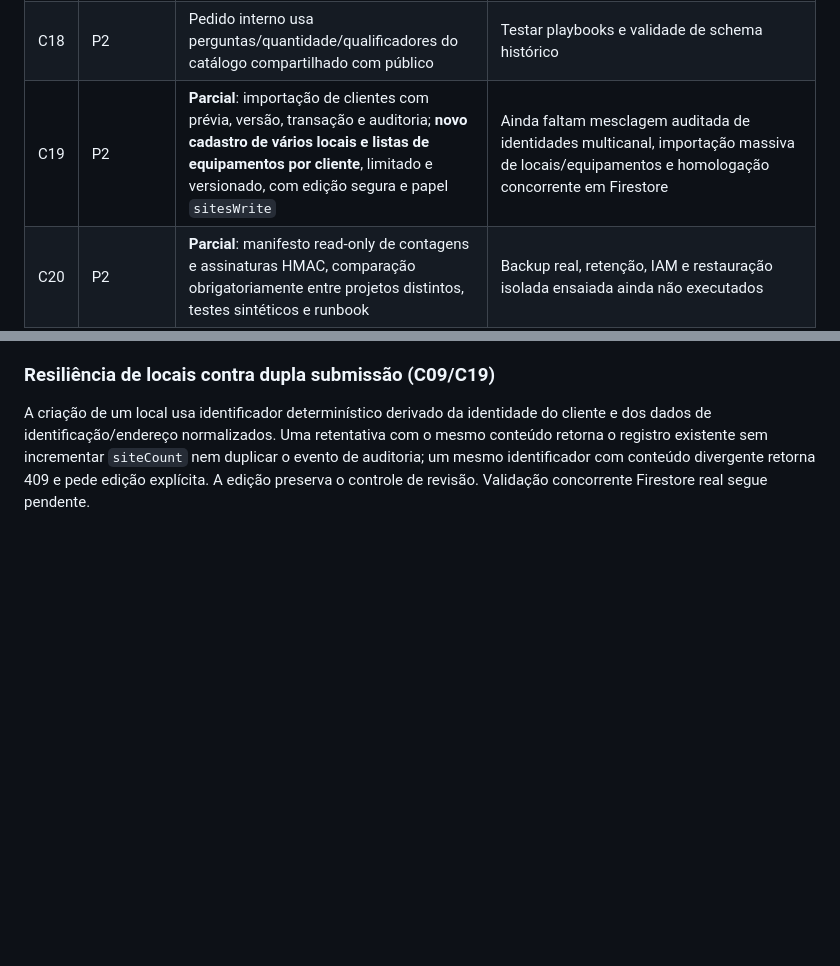
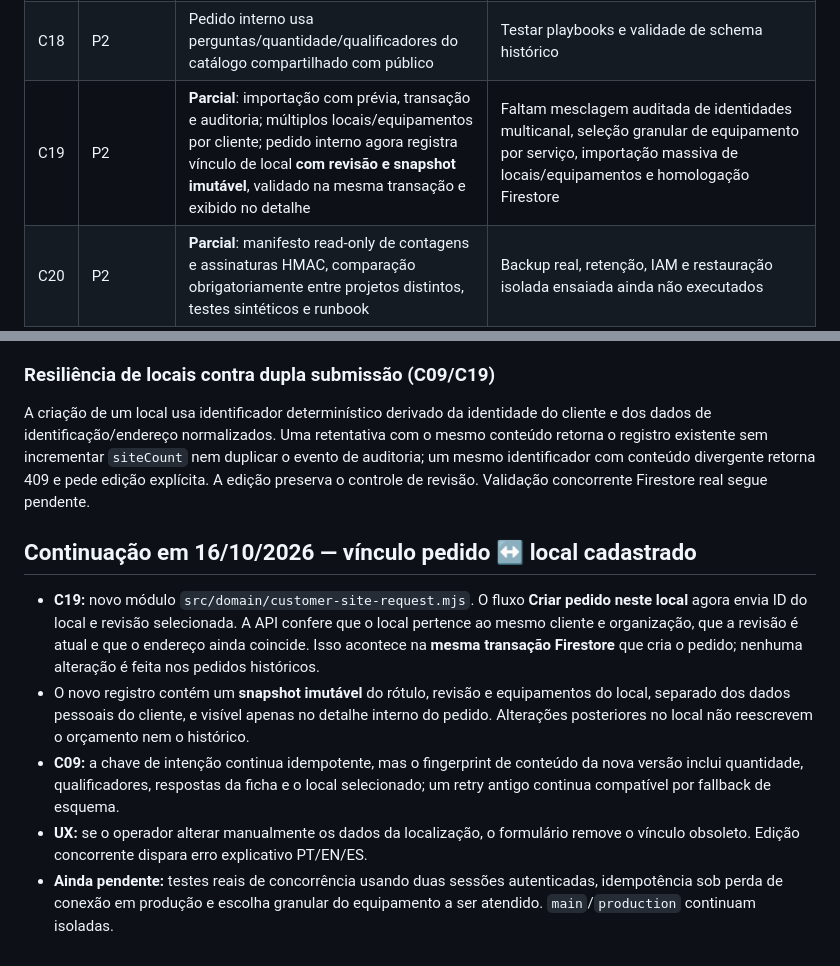
Before and after one commit to prdanielcunha/nestlocal, a Markdown page: docs/PREMIUM_IMPLEMENTATION_TRACKER_2026-10-15.md, 2 parts joined by grey strips. Drawn GitHub-style; blank space fills up the shorter version.

Commit message:
docs: record atomic service-request site linkage and remaining customer C19 acceptance gates

```diff
--- a/docs/PREMIUM_IMPLEMENTATION_TRACKER_2026-10-15.md
+++ b/docs/PREMIUM_IMPLEMENTATION_TRACKER_2026-10-15.md
@@ -28,7 +28,7 @@ Implementação: [PR #128](https://github.com/prdanielcunha/nestlocal/pull/128)
 | C16 | P2 | **Parcial:** formulário público e rascunhos transitórios de atendimento, orçamento, agendamento, execução, manutenção, catálogo e configurações são restaurados após redesenhos sem persistir PII no navegador; limpeza ocorre após salvamento bem-sucedido | Homologar interrupções e foco/teclado em aparelhos físicos; não preservar dados após fechar a aba |
 | C17 | P2 | **Parcial**: opções avançadas recolhíveis, estilos operacionais responsivos e painel de notificação progressivo sob feature flag | Reorganizar módulos restantes por tarefas, inspecionar screenshots e testar em celular com dados reais |
 | C18 | P2 | Pedido interno usa perguntas/quantidade/qualificadores do catálogo compartilhado com público | Testar playbooks e validade de schema histórico |
-| C19 | P2 | **Parcial**: importação de clientes com prévia, versão, transação e auditoria; **novo cadastro de vários locais e listas de equipamentos por cliente**, limitado e versionado, com edição segura e papel `sitesWrite` | Ainda faltam mesclagem auditada de identidades multicanal, importação massiva de locais/equipamentos e homologação concorrente em Firestore |
+| C19 | P2 | **Parcial**: importação com prévia, transação e auditoria; múltiplos locais/equipamentos por cliente; pedido interno agora registra vínculo de local **com revisão e snapshot imutável**, validado na mesma transação e exibido no detalhe | Faltam mesclagem auditada de identidades multicanal, seleção granular de equipamento por serviço, importação massiva de locais/equipamentos e homologação Firestore |
 | C20 | P2 | **Parcial**: manifesto read-only de contagens e assinaturas HMAC, comparação obrigatoriamente entre projetos distintos, testes sintéticos e runbook | Backup real, retenção, IAM e restauração isolada ensaiada ainda não executados |
 | C21 | P2 | **Parcial**: catálogo restrito a admin/owner; nova capacidade financeWrite limita alterações monetárias; profissionais podem concluir trabalho sem editar valores; histórico financeiro protegido | Perfis granulares completos de atendimento/campo/financeiro/consulta, papéis no Hub e matriz negativa multiempresa |
 
@@ -136,3 +136,11 @@ O botão **Criar pedido neste local** na ficha do cliente reaproveita nome/telef
 ### Resiliência de locais contra dupla submissão (C09/C19)
 
 A criação de um local usa identificador determinístico derivado da identidade do cliente e dos dados de identificação/endereço normalizados. Uma retentativa com o mesmo conteúdo retorna o registro existente sem incrementar `siteCount` nem duplicar o evento de auditoria; um mesmo identificador com conteúdo divergente retorna 409 e pede edição explícita. A edição preserva o controle de revisão. Validação concorrente Firestore real segue pendente.
+
+## Continuação em 16/10/2026 — vínculo pedido ↔ local cadastrado
+
+- **C19:** novo módulo `src/domain/customer-site-request.mjs`. O fluxo **Criar pedido neste local** agora envia ID do local e revisão selecionada. A API confere que o local pertence ao mesmo cliente e organização, que a revisão é atual e que o endereço ainda coincide. Isso acontece na **mesma transação Firestore** que cria o pedido; nenhuma alteração é feita nos pedidos históricos.
+- O novo registro contém um **snapshot imutável** do rótulo, revisão e equipamentos do local, separado dos dados pessoais do cliente, e visível apenas no detalhe interno do pedido. Alterações posteriores no local não reescrevem o orçamento nem o histórico.
+- **C09:** a chave de intenção continua idempotente, mas o fingerprint de conteúdo da nova versão inclui quantidade, qualificadores, respostas da ficha e o local selecionado; um retry antigo continua compatível por fallback de esquema.
+- **UX:** se o operador alterar manualmente os dados da localização, o formulário remove o vínculo obsoleto. Edição concorrente dispara erro explicativo PT/EN/ES.
+- **Ainda pendente:** testes reais de concorrência usando duas sessões autenticadas, idempotência sob perda de conexão em produção e escolha granular do equipamento a ser atendido. `main`/`production` continuam isoladas.
```
